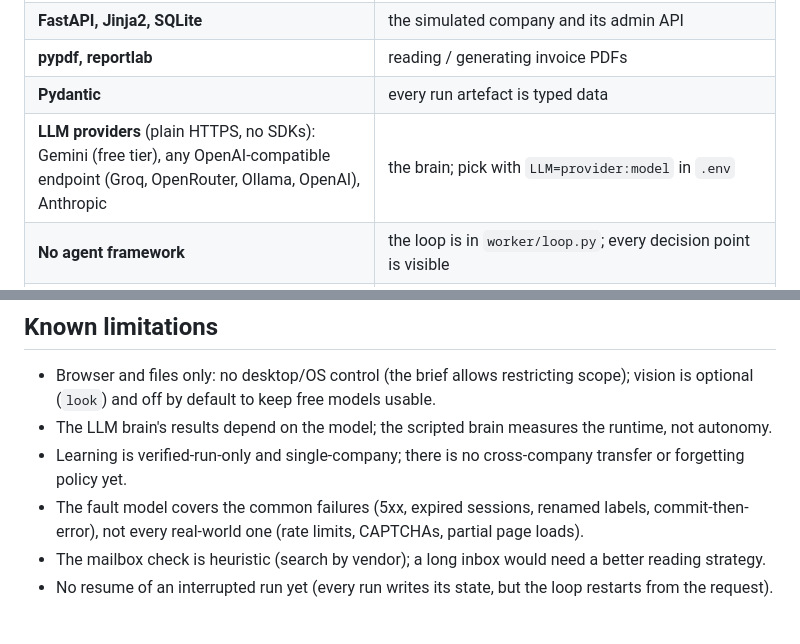
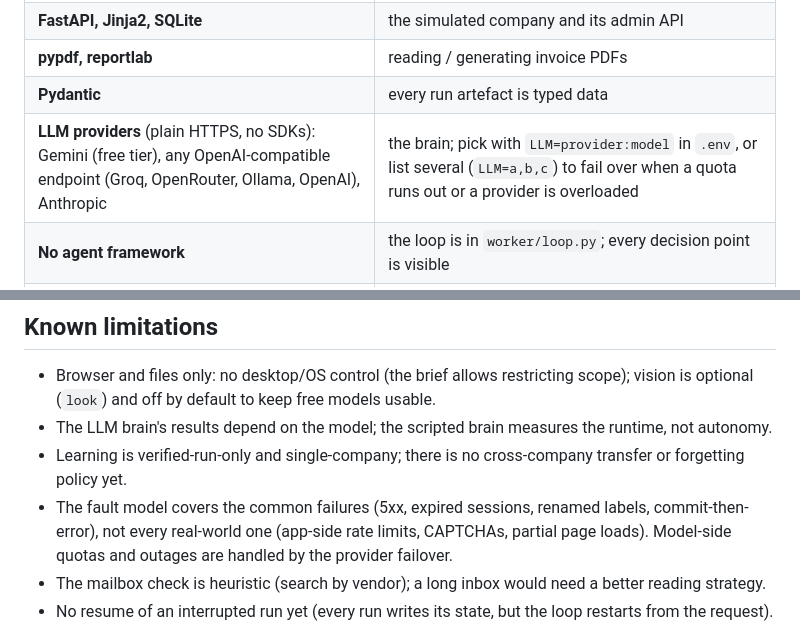
Before and after one commit to Sanojkumar21/autonomous-task-worker, a Markdown page: README.md, 2 parts joined by grey strips. Rendered like a GitHub page.

```diff
--- a/README.md
+++ b/README.md
@@ -148,7 +152,7 @@ Reproduce: `make eval` with any key in `.env`. Per-run evidence for the three pa
 | **FastAPI, Jinja2, SQLite** | the simulated company and its admin API |
 | **pypdf, reportlab** | reading / generating invoice PDFs |
 | **Pydantic** | every run artefact is typed data |
-| **LLM providers** (plain HTTPS, no SDKs): Gemini (free tier), any OpenAI-compatible endpoint (Groq, OpenRouter, Ollama, OpenAI), Anthropic | the brain; pick with `LLM=provider:model` in `.env` |
+| **LLM providers** (plain HTTPS, no SDKs): Gemini (free tier), any OpenAI-compatible endpoint (Groq, OpenRouter, Ollama, OpenAI), Anthropic | the brain; pick with `LLM=provider:model` in `.env`, or list several (`LLM=a,b,c`) to fail over when a quota runs out or a provider is overloaded |
 | **No agent framework** | the loop is in `worker/loop.py`; every decision point is visible |
 | **AI coding assistance** | Claude Code was used while building, reviewing and documenting; every component is tested and I can explain, debug and modify each one |
 
@@ -165,7 +169,7 @@ Reproduce: `make eval` with any key in `.env`. Per-run evidence for the three pa
 - Browser and files only: no desktop/OS control (the brief allows restricting scope); vision is optional (`look`) and off by default to keep free models usable.
 - The LLM brain's results depend on the model; the scripted brain measures the runtime, not autonomy.
 - Learning is verified-run-only and single-company; there is no cross-company transfer or forgetting policy yet.
-- The fault model covers the common failures (5xx, expired sessions, renamed labels, commit-then-error), not every real-world one (rate limits, CAPTCHAs, partial page loads).
+- The fault model covers the common failures (5xx, expired sessions, renamed labels, commit-then-error), not every real-world one (app-side rate limits, CAPTCHAs, partial page loads). Model-side quotas and outages are handled by the provider failover.
 - The mailbox check is heuristic (search by vendor); a long inbox would need a better reading strategy.
 - No resume of an interrupted run yet (every run writes its state, but the loop restarts from the request).
 
```
Also changed, not shown: other parts of README.md (+13 -9 lines), docs/DESIGN.md (+9 -1 lines).
